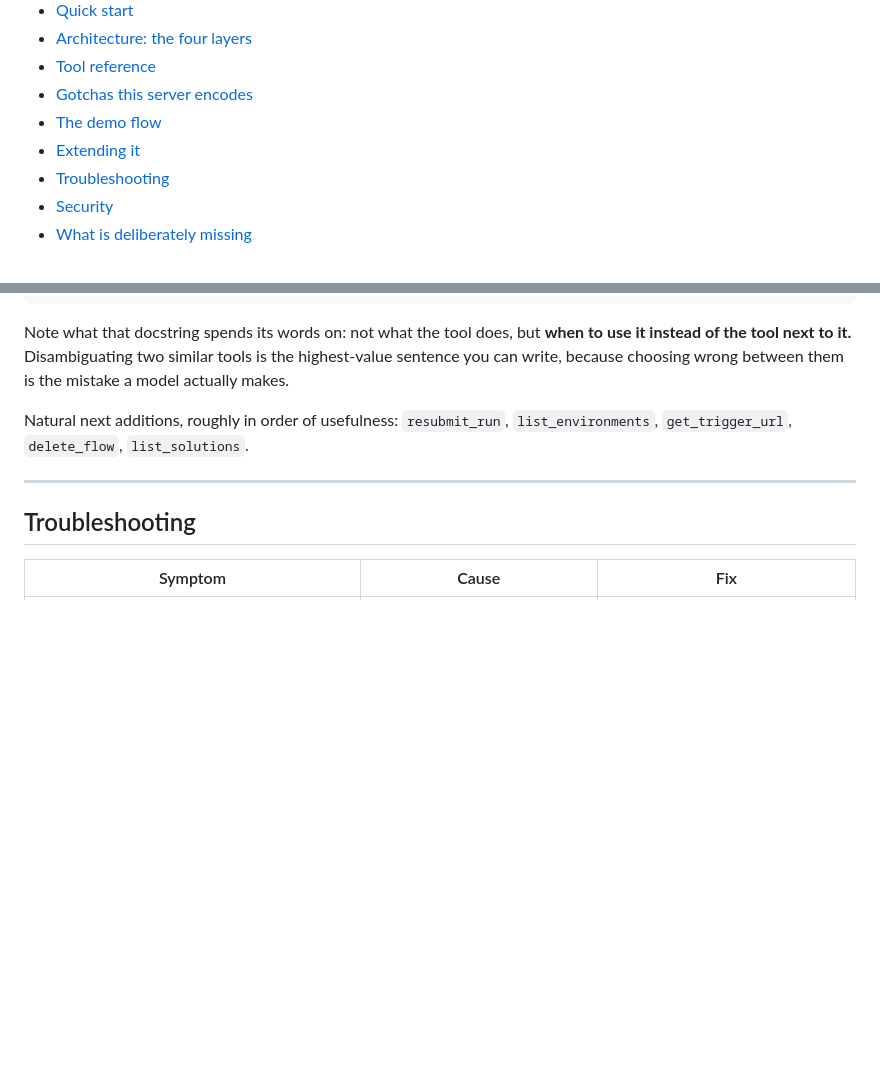
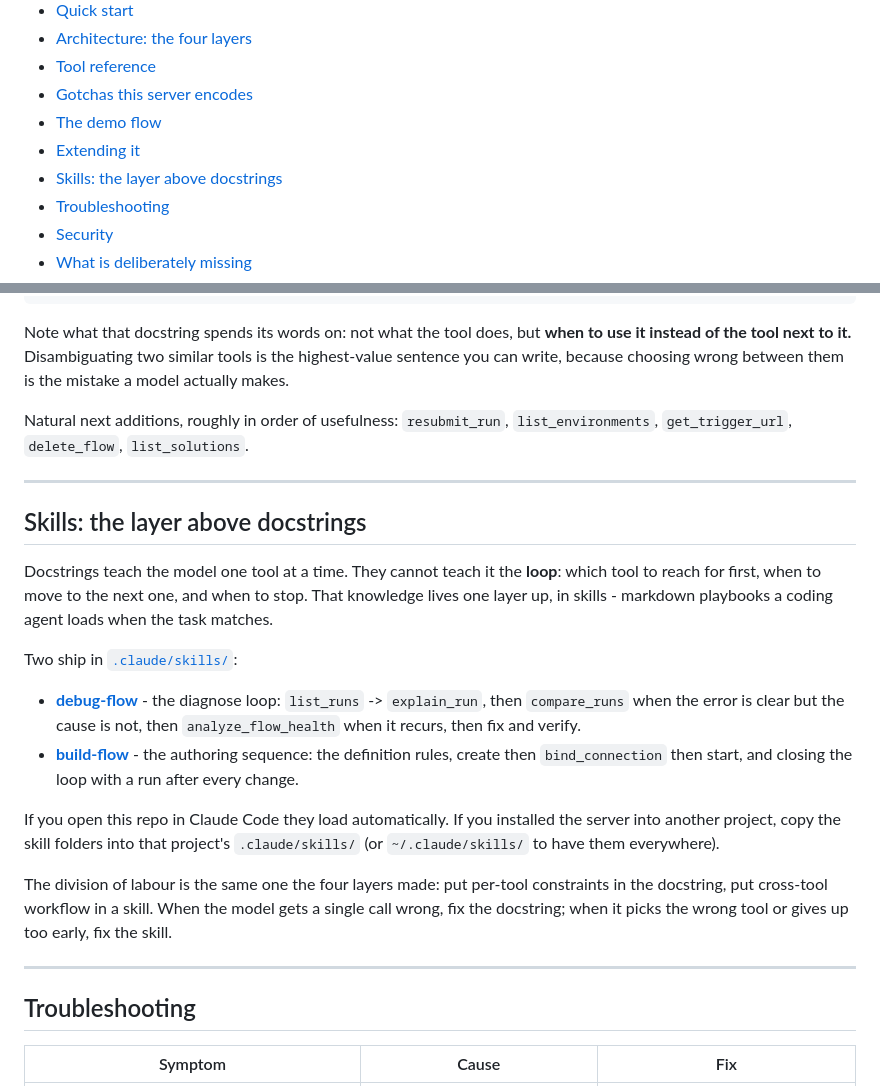
Before and after one commit to OwnOptic/power-automate-mcp, a Markdown page: README.md, 2 parts joined by grey strips. Drawn GitHub-style; blank space fills up the shorter version.

Commit message:
feat: ship debug-flow and build-flow skills - the layer above docstrings

```diff
--- a/README.md
+++ b/README.md
@@ -56,6 +56,7 @@ And when the error is clear but the *reason* is not:
 - [Gotchas this server encodes](#gotchas-this-server-encodes)
 - [The demo flow](#the-demo-flow)
 - [Extending it](#extending-it)
+- [Skills: the layer above docstrings](#skills-the-layer-above-docstrings)
 - [Troubleshooting](#troubleshooting)
 - [Security](#security)
 - [What is deliberately missing](#what-is-deliberately-missing)
@@ -878,6 +879,33 @@ Natural next additions, roughly in order of usefulness: `resubmit_run`,
 
 ---
 
+## Skills: the layer above docstrings
+
+Docstrings teach the model one tool at a time. They cannot teach it the **loop**:
+which tool to reach for first, when to move to the next one, and when to stop. That
+knowledge lives one layer up, in skills - markdown playbooks a coding agent loads
+when the task matches.
+
+Two ship in [`.claude/skills/`](.claude/skills/):
+
+- **[debug-flow](.claude/skills/debug-flow/SKILL.md)** - the diagnose loop:
+  `list_runs` -> `explain_run`, then `compare_runs` when the error is clear but the
+  cause is not, then `analyze_flow_health` when it recurs, then fix and verify.
+- **[build-flow](.claude/skills/build-flow/SKILL.md)** - the authoring sequence:
+  the definition rules, create then `bind_connection` then start, and closing the
+  loop with a run after every change.
+
+If you open this repo in Claude Code they load automatically. If you installed the
+server into another project, copy the skill folders into that project's
+`.claude/skills/` (or `~/.claude/skills/` to have them everywhere).
+
+The division of labour is the same one the four layers made: put per-tool
+constraints in the docstring, put cross-tool workflow in a skill. When the model
+gets a single call wrong, fix the docstring; when it picks the wrong tool or gives
+up too early, fix the skill.
+
+---
+
 ## Troubleshooting
 
 | Symptom | Cause | Fix |
```
Also changed, not shown: 2 other files.
